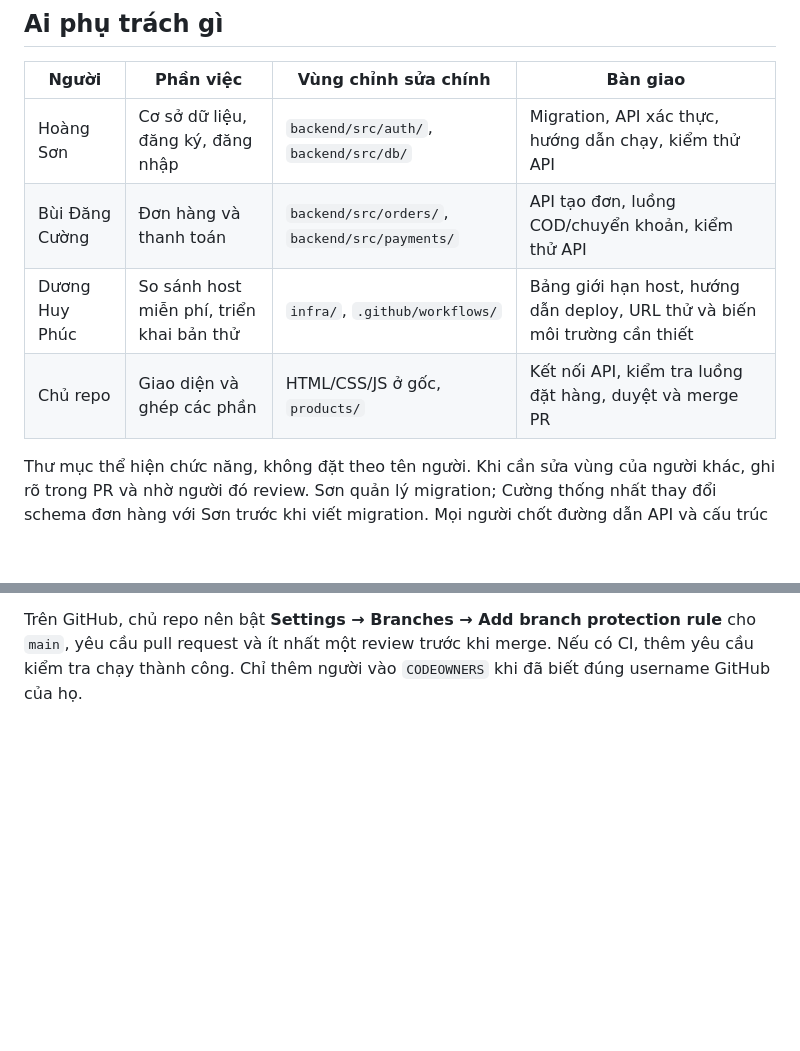
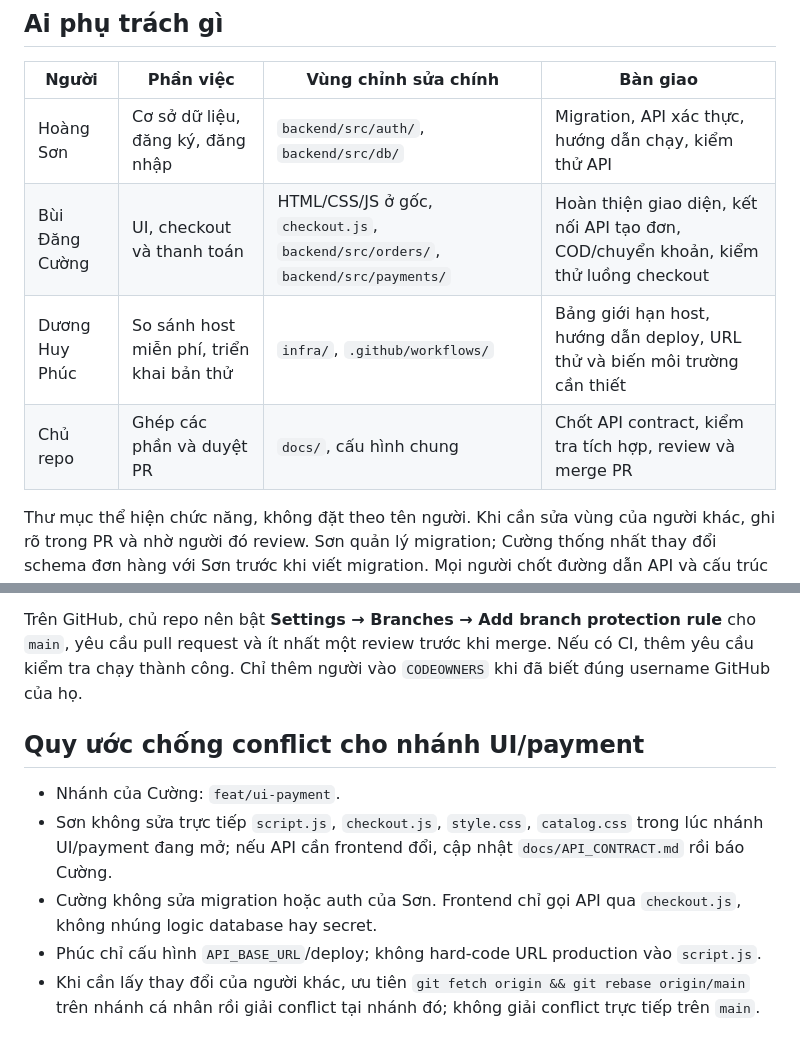
Before and after one commit to THICHBANHDAUXANH/moc-vi-demo, a Markdown page: docs/TEAM_WORKFLOW.md, 2 parts joined by grey strips. Drawn GitHub-style; blank space fills up the shorter version.

Commit message:
docs: assign UI payment ownership and conflict rules

```diff
--- a/docs/TEAM_WORKFLOW.md
+++ b/docs/TEAM_WORKFLOW.md
@@ -18,9 +18,9 @@ GitHub Pages hiện xuất bản nhánh `main` từ thư mục gốc. Giữ các
 | Người | Phần việc | Vùng chỉnh sửa chính | Bàn giao |
 | --- | --- | --- | --- |
 | Hoàng Sơn | Cơ sở dữ liệu, đăng ký, đăng nhập | `backend/src/auth/`, `backend/src/db/` | Migration, API xác thực, hướng dẫn chạy, kiểm thử API |
-| Bùi Đăng Cường | Đơn hàng và thanh toán | `backend/src/orders/`, `backend/src/payments/` | API tạo đơn, luồng COD/chuyển khoản, kiểm thử API |
+| Bùi Đăng Cường | UI, checkout và thanh toán | HTML/CSS/JS ở gốc, `checkout.js`, `backend/src/orders/`, `backend/src/payments/` | Hoàn thiện giao diện, kết nối API tạo đơn, COD/chuyển khoản, kiểm thử luồng checkout |
 | Dương Huy Phúc | So sánh host miễn phí, triển khai bản thử | `infra/`, `.github/workflows/` | Bảng giới hạn host, hướng dẫn deploy, URL thử và biến môi trường cần thiết |
-| Chủ repo | Giao diện và ghép các phần | HTML/CSS/JS ở gốc, `products/` | Kết nối API, kiểm tra luồng đặt hàng, duyệt và merge PR |
+| Chủ repo | Ghép các phần và duyệt PR | `docs/`, cấu hình chung | Chốt API contract, kiểm tra tích hợp, review và merge PR |
 
 Thư mục thể hiện chức năng, không đặt theo tên người. Khi cần sửa vùng của người khác, ghi rõ trong PR và nhờ người đó review. Sơn quản lý migration; Cường thống nhất thay đổi schema đơn hàng với Sơn trước khi viết migration. Mọi người chốt đường dẫn API và cấu trúc dữ liệu trong [API_CONTRACT.md](API_CONTRACT.md) trước khi nối frontend.
 
@@ -43,3 +43,12 @@ Mở pull request từ nhánh của mình vào `main`. Trước khi merge: cập
 Thứ tự ghép đề xuất: thống nhất API và schema → xác thực/cơ sở dữ liệu → đơn hàng/thanh toán → kết nối giao diện → deploy backend thử → kiểm tra toàn bộ luồng → chuyển môi trường chính thức. Phúc có thể khảo sát host song song, nhưng chưa chuyển site chính sang host mới trước khi luồng đặt hàng chạy ổn trên URL thử.
 
 Trên GitHub, chủ repo nên bật **Settings → Branches → Add branch protection rule** cho `main`, yêu cầu pull request và ít nhất một review trước khi merge. Nếu có CI, thêm yêu cầu kiểm tra chạy thành công. Chỉ thêm người vào `CODEOWNERS` khi đã biết đúng username GitHub của họ.
+
+
+## Quy ước chống conflict cho nhánh UI/payment
+
+- Nhánh của Cường: `feat/ui-payment`.
+- Sơn không sửa trực tiếp `script.js`, `checkout.js`, `style.css`, `catalog.css` trong lúc nhánh UI/payment đang mở; nếu API cần frontend đổi, cập nhật `docs/API_CONTRACT.md` rồi báo Cường.
+- Cường không sửa migration hoặc auth của Sơn. Frontend chỉ gọi API qua `checkout.js`, không nhúng logic database hay secret.
+- Phúc chỉ cấu hình `API_BASE_URL`/deploy; không hard-code URL production vào `script.js`.
+- Khi cần lấy thay đổi của người khác, ưu tiên `git fetch origin && git rebase origin/main` trên nhánh cá nhân rồi giải conflict tại nhánh đó; không giải conflict trực tiếp trên `main`.
```
